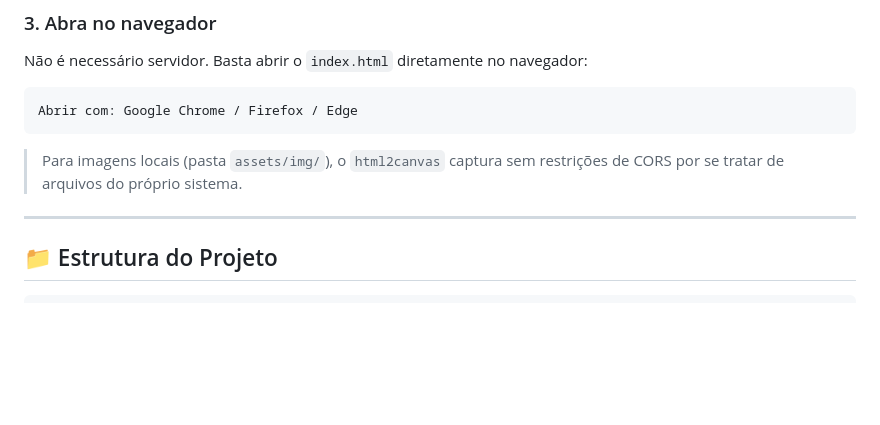
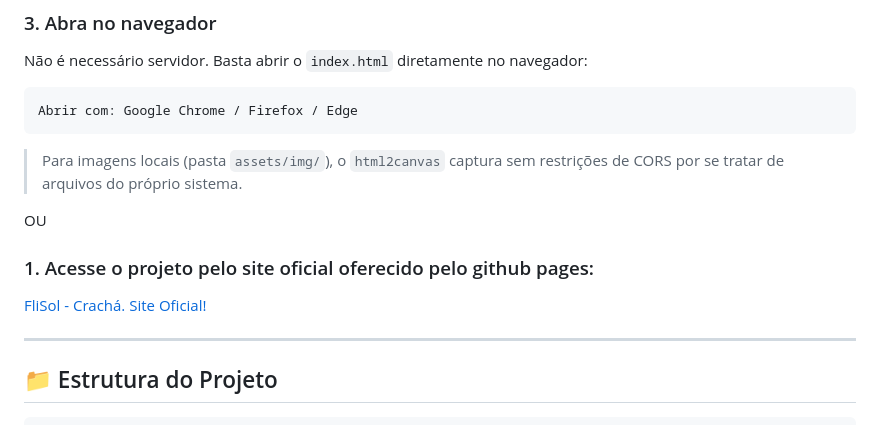
Before and after one commit to dhiogoFrutuoso/FliSol-Cracha, a Markdown page: README.md, the part around the change. GitHub-like rendering; blank space fills up the shorter version.

Commit message:
Update README with GitHub Pages link
Add instructions for accessing the project via GitHub Pages.

````diff
--- a/README.md
+++ b/README.md
@@ -89,8 +89,13 @@ Não é necessário servidor. Basta abrir o `index.html` diretamente no navegado
 ```
 Abrir com: Google Chrome / Firefox / Edge
 ```
+> Para imagens locais (pasta `assets/img/`), o `html2canvas` captura sem restrições de CORS por se tratar de arquivos do próprio sistema.
 
-> Para imagens locais (pasta `assets/img/`), o `html2canvas` captura sem restrições de CORS por se tratar de arquivos do próprio sistema.
+OU
+
+### 1. Acesse o projeto pelo site oficial oferecido pelo github pages:
+
+[FliSol - Crachá. Site Oficial!](https://dhiogofrutuoso.github.io/FliSol-Cracha/)
 
 ---
 
````
